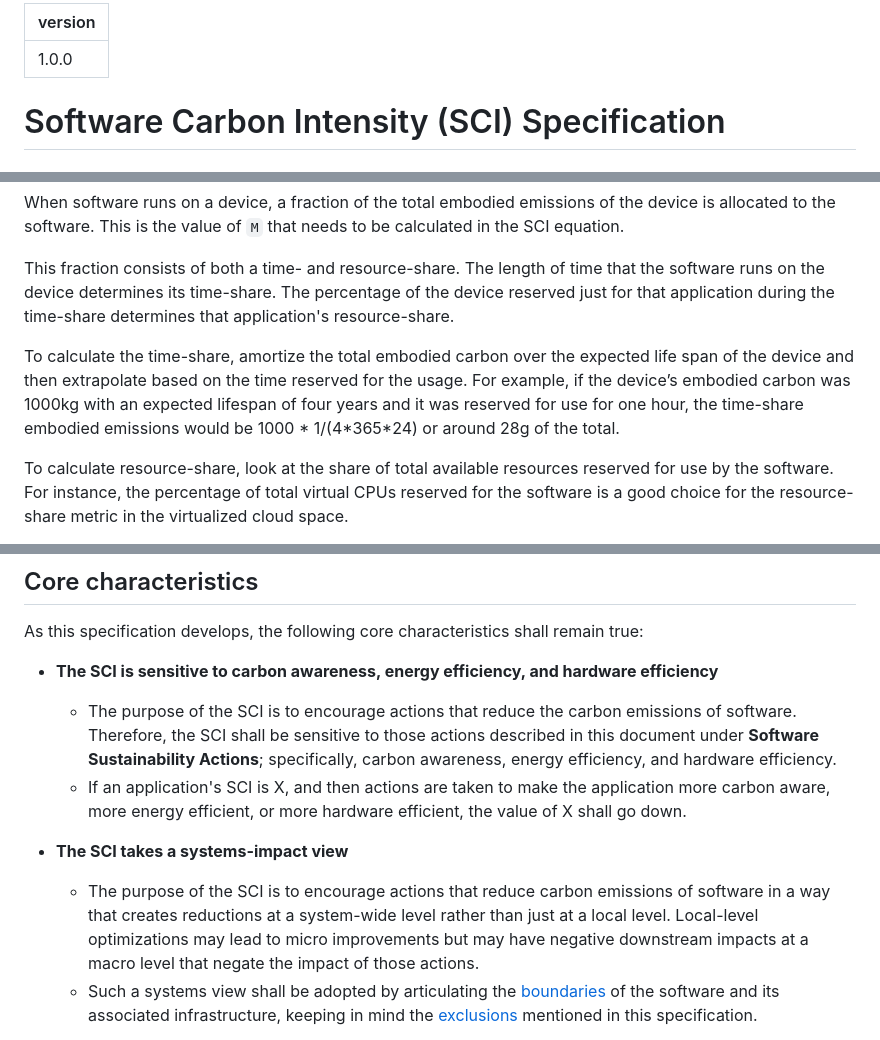
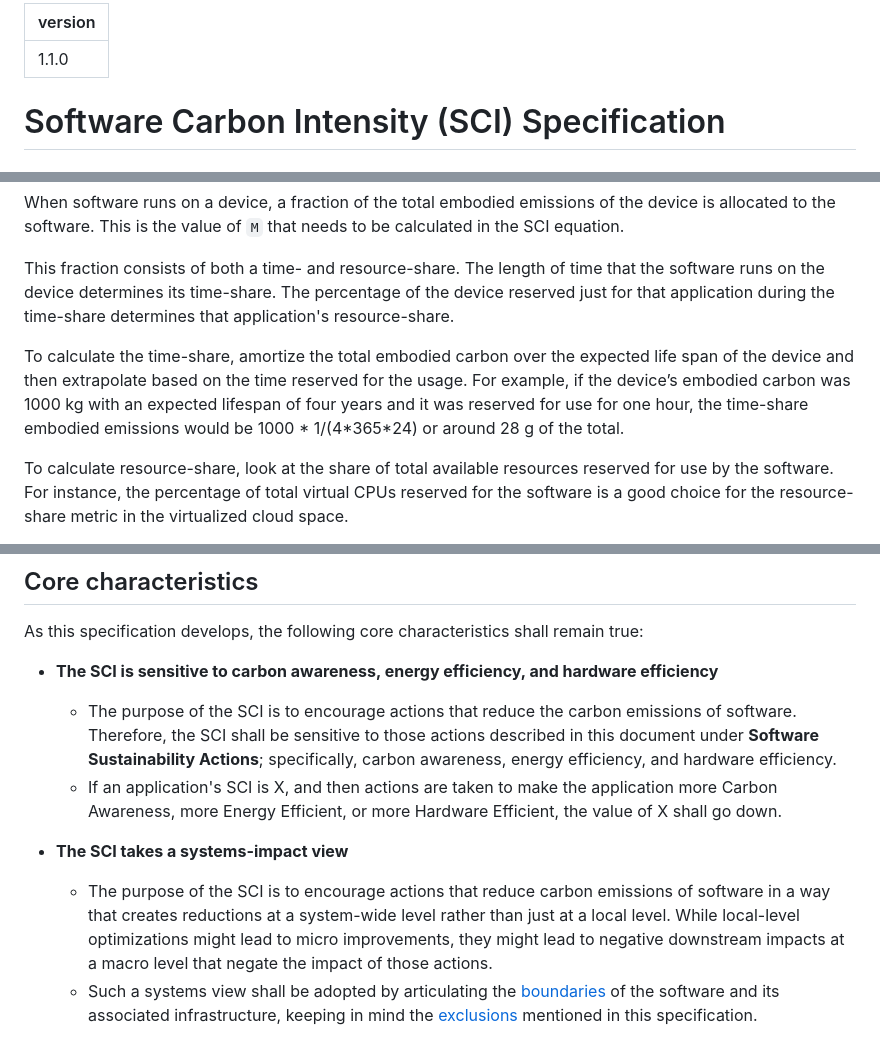
Before and after one commit to Green-Software-Foundation/sci, a Markdown page: SPEC.md, 3 parts joined by grey strips. Rendered like a GitHub page.

Commit message:
Update SPEC.md
Signed-off-by: Sean Mcilroy <smcilroy@linuxfoundation.org>

```diff
--- a/SPEC.md
+++ b/SPEC.md
@@ -1,5 +1,5 @@
 ---
-version: 1.0.0
+version: 1.1.0
 ---
 # Software Carbon Intensity (SCI) Specification
 
@@ -132,7 +134,7 @@ When software runs on a device, a fraction of the total embodied emissions of th
 
 This fraction consists of both a time- and resource-share. The length of time that the software runs on the device determines its time-share. The percentage of the device reserved just for that application during the time-share determines that application's resource-share.
 
-To calculate the time-share, amortize the total embodied carbon over the expected life span of the device and then extrapolate based on the time reserved for the usage. For example, if the device’s embodied carbon was 1000kg with an expected lifespan of four years and it was reserved for use for one hour, the time-share embodied emissions would be 1000 * 1/(4\*365\*24) or around 28g of the total.
+To calculate the time-share, amortize the total embodied carbon over the expected life span of the device and then extrapolate based on the time reserved for the usage. For example, if the device’s embodied carbon was 1000 kg with an expected lifespan of four years and it was reserved for use for one hour, the time-share embodied emissions would be 1000 * 1/(4\*365\*24) or around 28 g of the total.
 
 To calculate resource-share, look at the share of total available resources reserved for use by the software. For instance, the percentage of total virtual CPUs reserved for the software is a good choice for the resource-share metric in the virtualized cloud space.
 
@@ -256,10 +258,10 @@ As this specification develops, the following core characteristics shall remain
 
 - **The SCI is sensitive to carbon awareness, energy efficiency, and hardware efficiency**
   - The purpose of the SCI is to encourage actions that reduce the carbon emissions of software. Therefore, the SCI shall be sensitive to those actions described in this document under **Software Sustainability Actions**; specifically, carbon awareness, energy efficiency, and hardware efficiency.
-  - If an application's SCI is X, and then actions are taken to make the application more carbon aware, more energy efficient, or more hardware efficient, the value of X shall go down.
+  - If an application's SCI is X, and then actions are taken to make the application more Carbon Awareness, more Energy Efficient, or more Hardware Efficient, the value of X shall go down.
 
 - **The SCI takes a systems-impact view**
-  - The purpose of the SCI is to encourage actions that reduce carbon emissions of software in a way that creates reductions at a system-wide level rather than just at a local level. Local-level optimizations may lead to micro improvements but may have negative downstream impacts at a macro level that negate the impact of those actions.
+  - The purpose of the SCI is to encourage actions that reduce carbon emissions of software in a way that creates reductions at a system-wide level rather than just at a local level. While local-level optimizations might lead to micro improvements, they might lead to negative downstream impacts at a macro level that negate the impact of those actions.
   - Such a systems view shall be adopted by articulating the [boundaries](#software-boundary) of the software and its associated infrastructure, keeping in mind the [exclusions](#exclusions) mentioned in this specification.
 
 - **The SCI is easy to implement**
```
Also changed, not shown: other parts of SPEC.md (+3 -1 lines).
